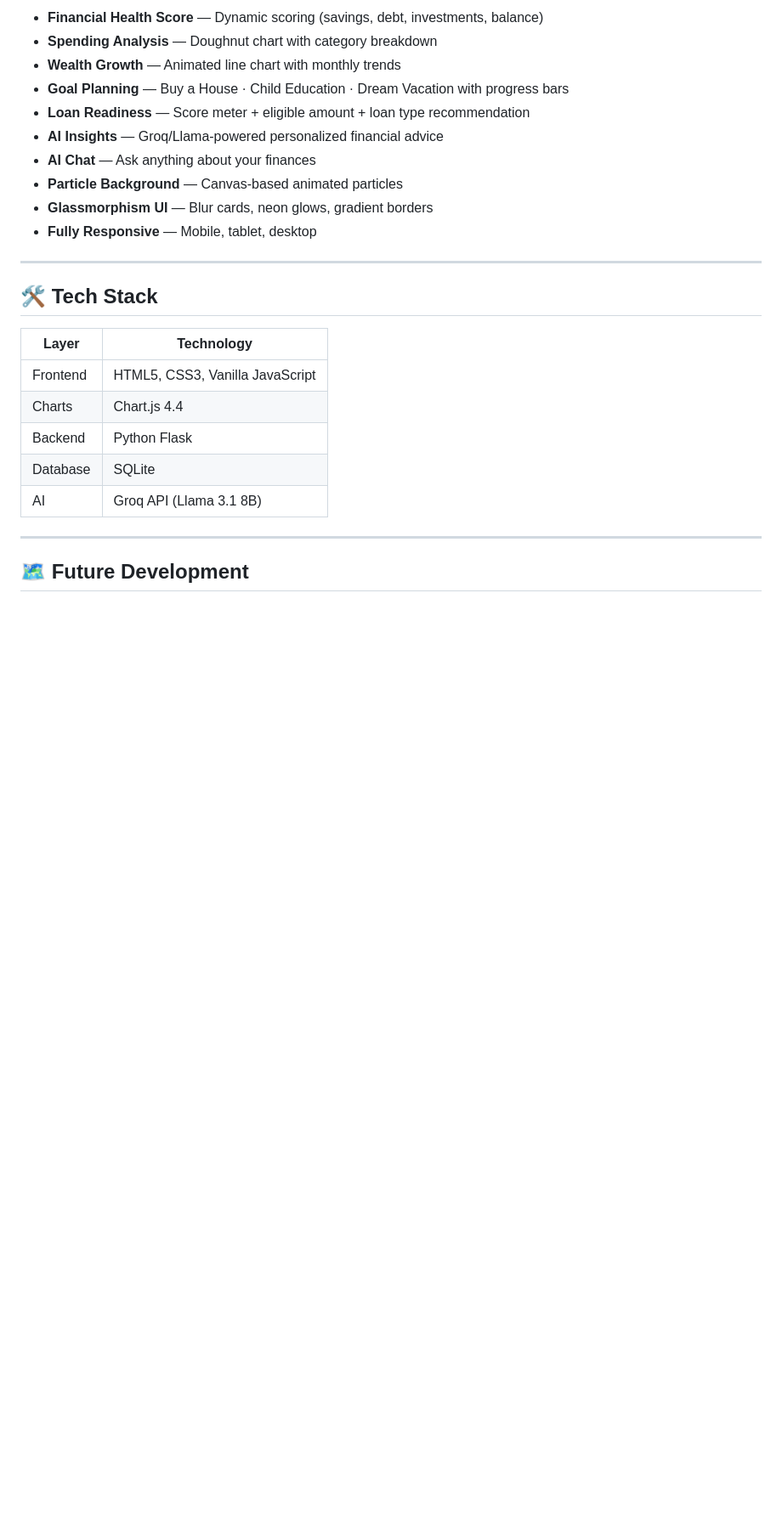
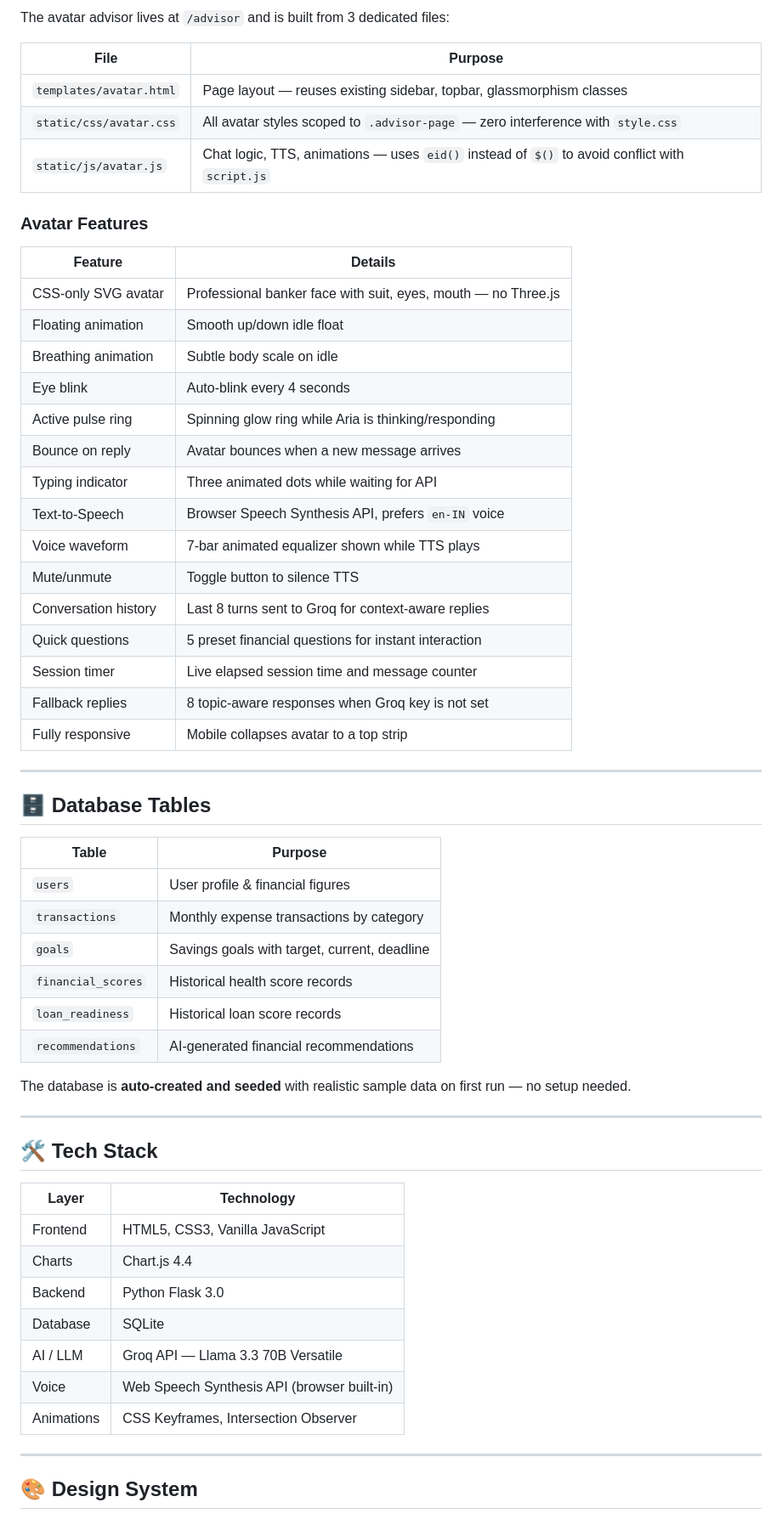
Before and after one commit to NileshHI-coder/WealthWise-AI, a Markdown page: README.md, the part around one of its changes. Shown at 85% size. Drawn GitHub-style; blank space fills up the shorter version.

```diff
--- a/README.md
+++ b/README.md
@@ -69,28 +135,62 @@ wealthwise-ai/
 
-- **Financial Health Score** — Dynamic scoring (savings, debt, investments, balance)
-- **Spending Analysis** — Doughnut chart with category breakdown
-- **Wealth Growth** — Animated line chart with monthly trends
-- **Goal Planning** — Buy a House · Child Education · Dream Vacation with progress bars
-- **Loan Readiness** — Score meter + eligible amount + loan type recommendation
-- **AI Insights** — Groq/Llama-powered personalized financial advice
-- **AI Chat** — Ask anything about your finances
-- **Particle Background** — Canvas-based animated particles
-- **Glassmorphism UI** — Blur cards, neon glows, gradient borders
-- **Fully Responsive** — Mobile, tablet, desktop
+The avatar advisor lives at `/advisor` and is built from 3 dedicated files:
+
+| File | Purpose |
+|---|---|
+| `templates/avatar.html` | Page layout — reuses existing sidebar, topbar, glassmorphism classes |
+| `static/css/avatar.css` | All avatar styles scoped to `.advisor-page` — zero interference with `style.css` |
+| `static/js/avatar.js` | Chat logic, TTS, animations — uses `eid()` instead of `$()` to avoid conflict with `script.js` |
+
+### Avatar Features
+
+| Feature | Details |
+|---|---|
+| CSS-only SVG avatar | Professional banker face with suit, eyes, mouth — no Three.js |
+| Floating animation | Smooth up/down idle float |
+| Breathing animation | Subtle body scale on idle |
+| Eye blink | Auto-blink every 4 seconds |
+| Active pulse ring | Spinning glow ring while Aria is thinking/responding |
+| Bounce on reply | Avatar bounces when a new message arrives |
+| Typing indicator | Three animated dots while waiting for API |
+| Text-to-Speech | Browser Speech Synthesis API, prefers `en-IN` voice |
+| Voice waveform | 7-bar animated equalizer shown while TTS plays |
+| Mute/unmute | Toggle button to silence TTS |
+| Conversation history | Last 8 turns sent to Groq for context-aware replies |
+| Quick questions | 5 preset financial questions for instant interaction |
+| Session timer | Live elapsed session time and message counter |
+| Fallback replies | 8 topic-aware responses when Groq key is not set |
+| Fully responsive | Mobile collapses avatar to a top strip |
+
+---
+
+## 🗄️ Database Tables
+
+| Table | Purpose |
+|---|---|
+| `users` | User profile & financial figures |
+| `transactions` | Monthly expense transactions by category |
+| `goals` | Savings goals with target, current, deadline |
+| `financial_scores` | Historical health score records |
+| `loan_readiness` | Historical loan score records |
+| `recommendations` | AI-generated financial recommendations |
+
+The database is **auto-created and seeded** with realistic sample data on first run — no setup needed.
 
 ---
 
 ## 🛠 Tech Stack
 
 | Layer | Technology |
-|-------|-----------|
+|---|---|
 | Frontend | HTML5, CSS3, Vanilla JavaScript |
 | Charts | Chart.js 4.4 |
-| Backend | Python Flask |
+| Backend | Python Flask 3.0 |
 | Database | SQLite |
-| AI | Groq API (Llama 3.1 8B) |
+| AI / LLM | Groq API — Llama 3.3 70B Versatile |
+| Voice | Web Speech Synthesis API (browser built-in) |
+| Animations | CSS Keyframes, Intersection Observer |
 
 ---
 
-## 🗺 Future Development
+## 🎨 Design System
 
```
Also changed, not shown: other parts of README.md (+134 -41 lines).
